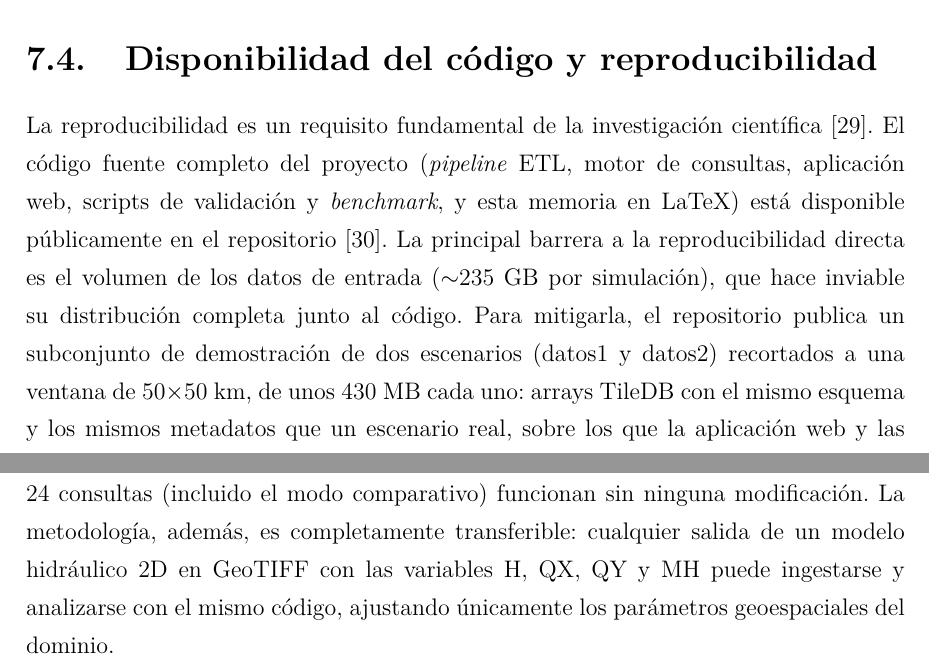
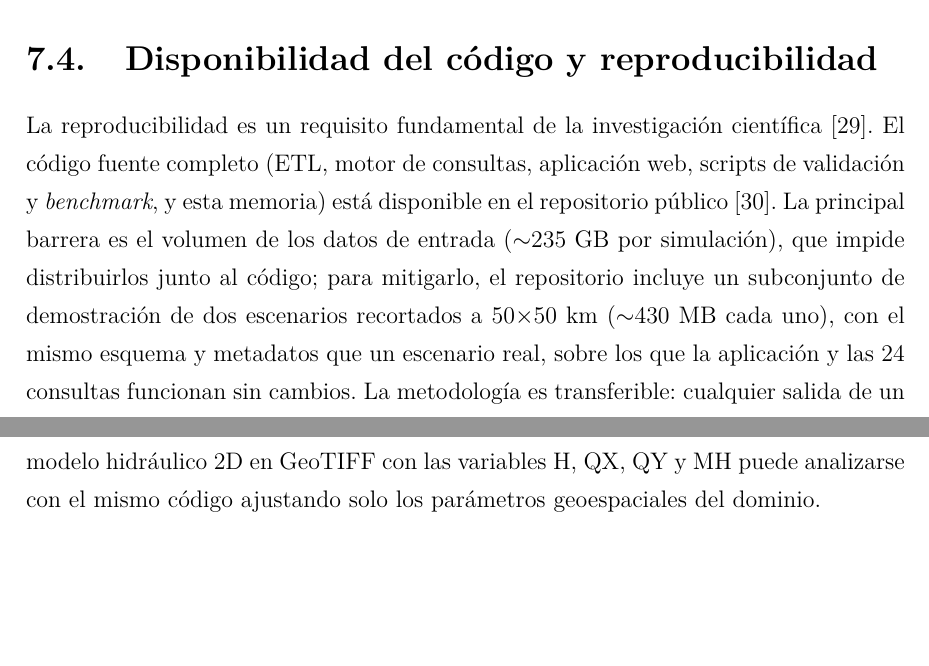
Before and after one commit to ebaldoU/triton-spillway, a LaTeX document (memoria/main.tex, which reads memoria/Capitulos/Conclusion.tex): two parts of pages 42 and 43 of 89, joined at a grey line, cut so that both start at the same text, the shorter picture padded with empty space. Compiled offline with pdfLaTeX.

Commit message:
Memoria: condensar el parrafo de reproducibilidad para evitar una pagina con texto suelto

```diff
--- a/memoria/Capitulos/Conclusion.tex
+++ b/memoria/Capitulos/Conclusion.tex
@@ -74,4 +74,4 @@ Estas extensiones comparten la base técnica ya implementada y podrían desarrol
 
 \section{Disponibilidad del código y reproducibilidad}\label{reproducibilidad}
 
-La reproducibilidad es un requisito fundamental de la investigación científica \cite{reproducibilidad_ia}. El código fuente completo del proyecto (\textit{pipeline} ETL, motor de consultas, aplicación web, scripts de validación y \textit{benchmark}, y esta memoria en LaTeX) está disponible públicamente en el repositorio \cite{triton_spillway_repo}. La principal barrera a la reproducibilidad directa es el volumen de los datos de entrada ($\sim$235 GB por simulación), que hace inviable su distribución completa junto al código. Para mitigarla, el repositorio publica un subconjunto de demostración de dos escenarios (datos1 y datos2) recortados a una ventana de 50$\times$50 km, de unos 430 MB cada uno: arrays TileDB con el mismo esquema y los mismos metadatos que un escenario real, sobre los que la aplicación web y las 24 consultas (incluido el modo comparativo) funcionan sin ninguna modificación. La metodología, además, es completamente transferible: cualquier salida de un modelo hidráulico 2D en GeoTIFF con las variables H, QX, QY y MH puede ingestarse y analizarse con el mismo código, ajustando únicamente los parámetros geoespaciales del dominio.
+La reproducibilidad es un requisito fundamental de la investigación científica \cite{reproducibilidad_ia}. El código fuente completo (ETL, motor de consultas, aplicación web, scripts de validación y \textit{benchmark}, y esta memoria) está disponible en el repositorio público \cite{triton_spillway_repo}. La principal barrera es el volumen de los datos de entrada ($\sim$235 GB por simulación), que impide distribuirlos junto al código; para mitigarlo, el repositorio incluye un subconjunto de demostración de dos escenarios recortados a 50$\times$50 km ($\sim$430 MB cada uno), con el mismo esquema y metadatos que un escenario real, sobre los que la aplicación y las 24 consultas funcionan sin cambios. La metodología es transferible: cualquier salida de un modelo hidráulico 2D en GeoTIFF con las variables H, QX, QY y MH puede analizarse con el mismo código ajustando solo los parámetros geoespaciales del dominio.
```
